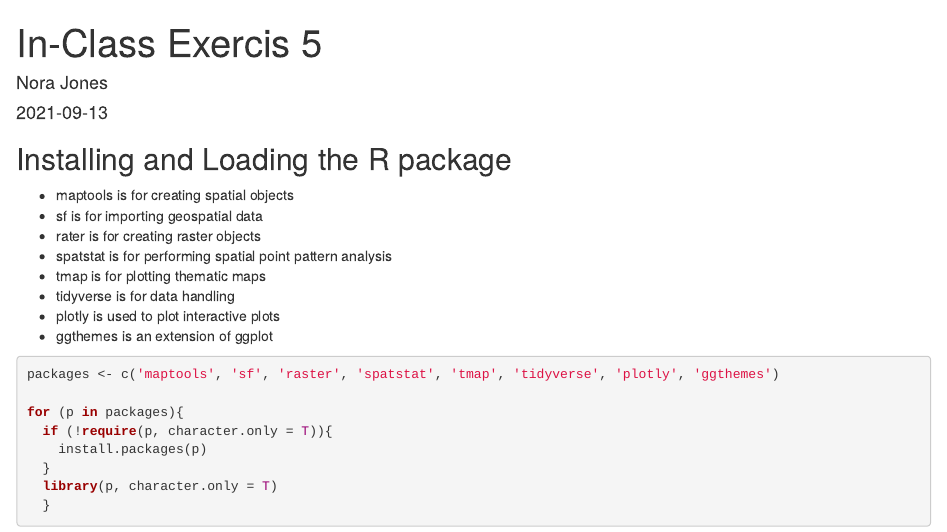
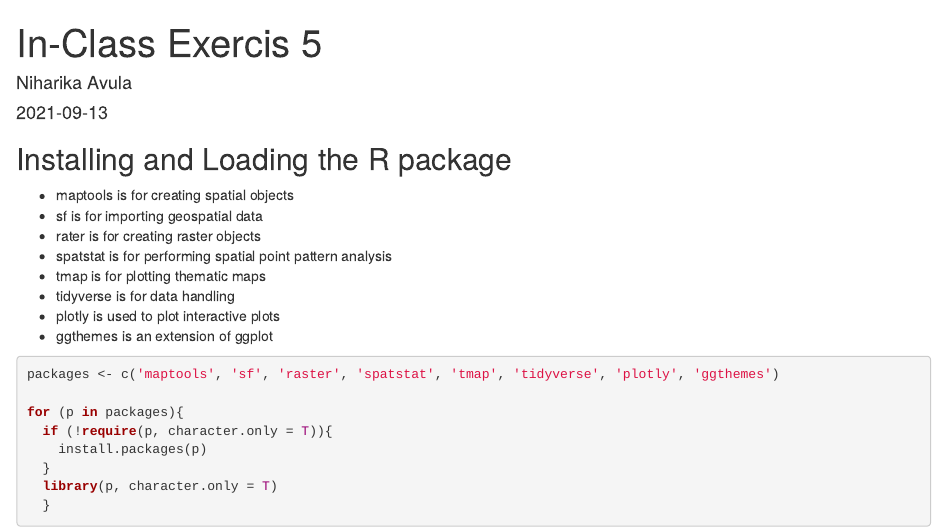
Before and after one commit to Niharika-avula/IS415_blog, an R Markdown document (_posts/2021-09-13-in-class-exercise-5/In-class-exercise-5.Rmd): the page in a window 1100 px wide, from its top. Rendered offline with R 4.5, knitr and Pandoc, with nearby package versions; drawn as R Markdown's standard HTML page in place of the format the file asks for; some code elsewhere in the file could not run offline.

Commit message:
updating name

```diff
--- a/_posts/2021-09-13-in-class-exercise-5/In-class-exercise-5.Rmd
+++ b/_posts/2021-09-13-in-class-exercise-5/In-class-exercise-5.Rmd
@@ -3,7 +3,7 @@ title: "In-Class Exercis 5"
 description: |
  "In this hands-on exercise, I will learn spatial point analysis techniques"
 author:
-  - name: Nora Jones
+  - name: Niharika Avula
     url: https://example.com/norajones
 date: "`r Sys.Date()`"
 output: distill::distill_article
```
Also changed, not shown: 3 other files.
